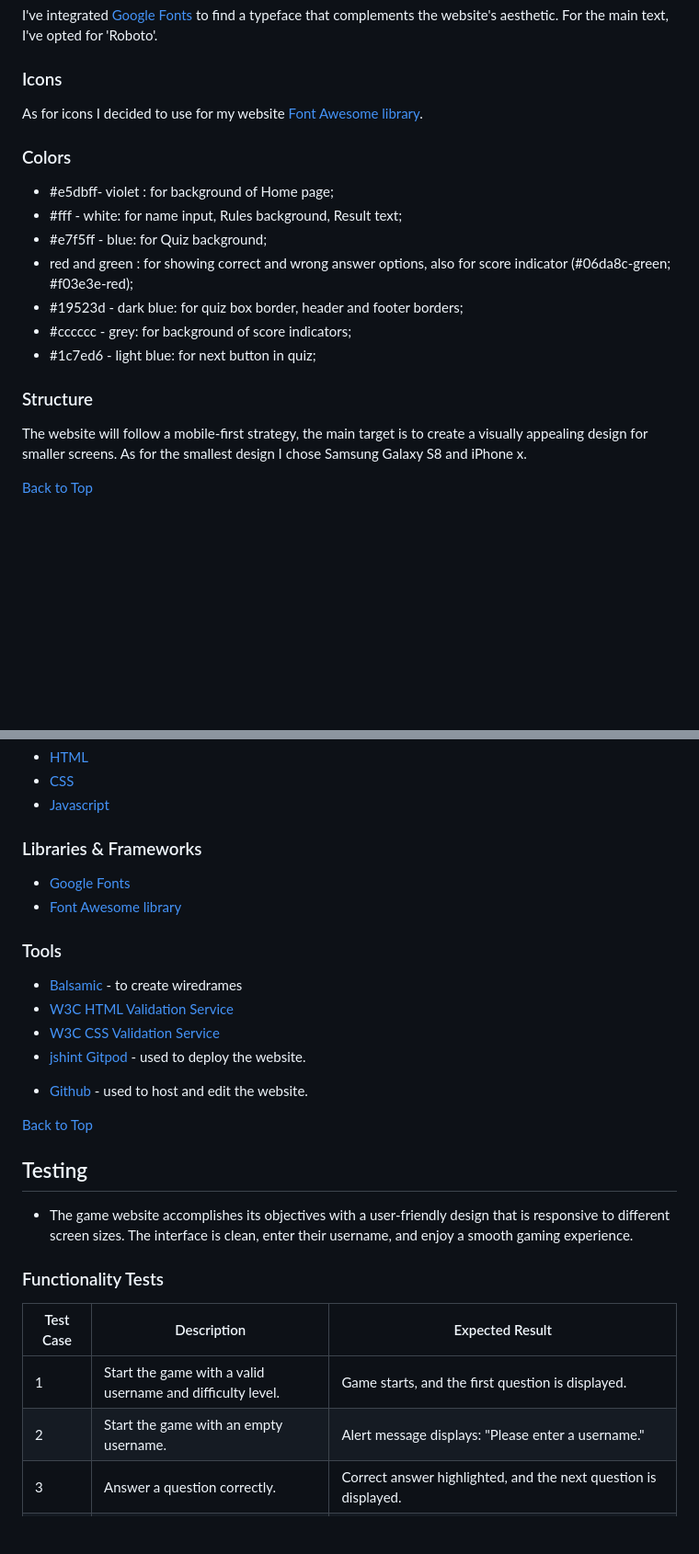
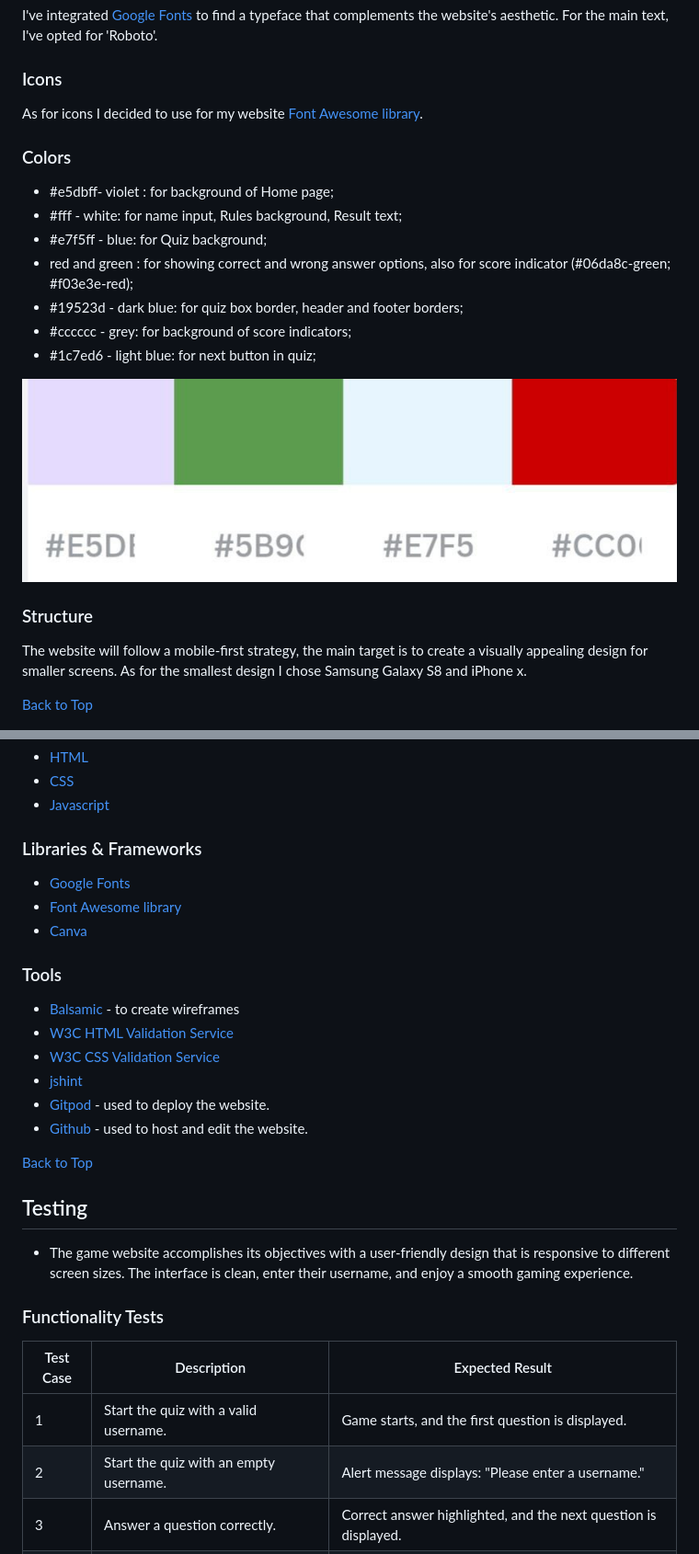
Before and after one commit to FeruzaShokirjonovna/quiz-app, a Markdown page: README.md, 2 parts joined by grey strips. Shown: that part at 92% size. Drawn GitHub-style; pictures changed too: assets/images/color-scheme.jpg (added); blank space fills up the shorter version.

Commit message:
Remove empty lines, check documentation

```diff
--- a/README.md
+++ b/README.md
@@ -115,9 +115,11 @@ Tablet View:
 I've integrated [Google Fonts](https://fonts.google.com/ "Google Fonts") to find a typeface that complements the website's aesthetic. For the main text, I've opted for 'Roboto'.
 
 ### Icons
+
 As for icons I decided to use for my website [Font Awesome library](https://fontawesome.com/ "Font Awesome").
 
 ### Colors
+
 - #e5dbff- violet : for background of Home page;
 - #fff - white: for name input, Rules background, Result text;
 - #e7f5ff - blue: for Quiz background;
@@ -126,7 +128,10 @@ As for icons I decided to use for my website [Font Awesome library](https://font
 - #cccccc - grey: for background of score indicators;
 - #1c7ed6 - light blue: for next button in quiz;
 
+![Color Palette](assets/images/color-scheme.jpg)
+
 ### Structure
+
 The website will follow a mobile-first strategy, the main target is to create a visually appealing design for smaller screens. As for the smallest design I chose Samsung Galaxy S8 and iPhone x.
 
 [Back to Top](#table-of-contents)
@@ -213,17 +218,19 @@ Desktop View:
 - [Javascript](https://en.wikipedia.org/wiki/JavaScript "Javascript")
 
 ### Libraries & Frameworks
+
 - [Google Fonts](https://fonts.google.com/ "Google Fonts")
 - [Font Awesome library](https://fontawesome.com/ "Font Awesome")
+- [Canva](https://canva.com/ "Canva")
 
 ### Tools
-- [Balsamic](https://balsamiq.com/wireframes/ "Balsamic") - to create wiredrames
+
+- [Balsamic](https://balsamiq.com/wireframes/ "Balsamic") - to create wireframes
 - [W3C HTML Validation Service](https://validator.w3.org/ "W3C HTML")
 - [W3C CSS Validation Service](https://jigsaw.w3.org/css-validator/ "W3C CSS")
 - [jshint](https://jshint.com/ "jshint")
-[Gitpod](https://www.gitpod.io/#get-started) - used to deploy the website.
-* [Github](https://github.com/) - used to host and edit the website.
-
+- [Gitpod](https://www.gitpod.io/#get-started) - used to deploy the website.
+- [Github](https://github.com/) - used to host and edit the website.
 
 [Back to Top](#table-of-contents)
 
@@ -231,10 +238,11 @@ Desktop View:
 - The game website accomplishes its objectives with a user-friendly design that is responsive to different screen sizes. The interface is clean, enter their username, and enjoy a smooth gaming experience.
 
 ### Functionality Tests
+
 | Test Case | Description | Expected Result |
 |-----------|-------------|-----------------|
-| 1         | Start the game with a valid username and difficulty level. | Game starts, and the first question is displayed. |
-| 2         | Start the game with an empty username. | Alert message displays: "Please enter a username." |
+| 1         | Start the quiz with a valid username. | Game starts, and the first question is displayed. |
+| 2         | Start the quiz with an empty username. | Alert message displays: "Please enter a username." |
 | 3         | Answer a question correctly. | Correct answer highlighted, and the next question is displayed. |
 | 4         | Answer a question incorrectly. | Incorrect answer highlighted, correct answer highlighted, and the next question is displayed. |
 | 5         | Complete the quiz. | Final score message displays with the table of results. |
```
Also changed, not shown: other parts of README.md (+12 -4 lines), assets/images/result-page-mobile.jpg, assets/images/result-page.png, 3 other files.
